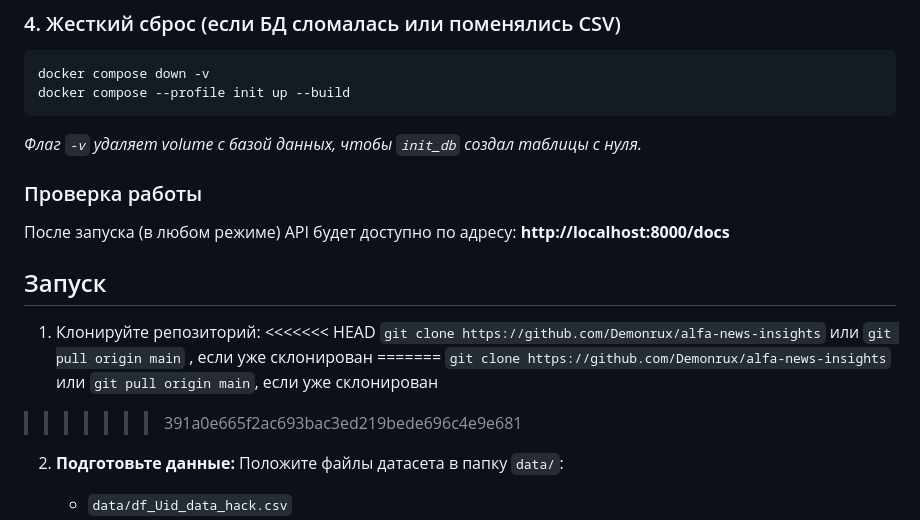
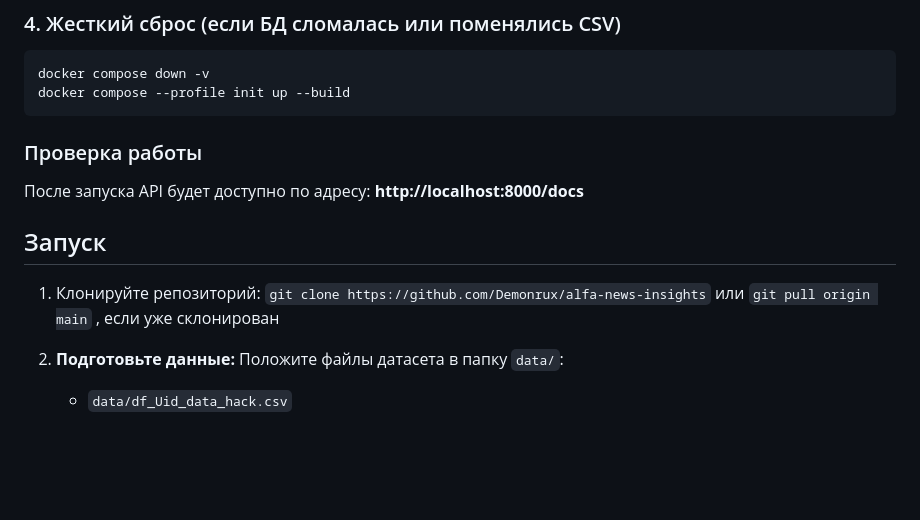
Before and after one commit to Demonrux/alfa-news-insights, a Markdown page: README.md, the part around the change. Rendered like a GitHub page; blank space fills up the shorter version.

````diff
--- a/README.md
+++ b/README.md
@@ -87,20 +87,16 @@ docker compose down
 docker compose down -v
 docker compose --profile init up --build
 ```
-*Флаг `-v` удаляет volume с базой данных, чтобы `init_db` создал таблицы с нуля.*
 
 ### Проверка работы
-После запуска (в любом режиме) API будет доступно по адресу:
+После запуска API будет доступно по адресу:
 **http://localhost:8000/docs**
 
 ## Запуск
 
 1. Клонируйте репозиторий:
-<<<<<<< HEAD
-     `git clone https://github.com/Demonrux/alfa-news-insights` или `git pull origin main` , если уже склонирован
-=======
-   `git clone https://github.com/Demonrux/alfa-news-insights` или `git pull origin main`, если уже склонирован
->>>>>>> 391a0e665f2ac693bac3ed219bede696c4e9e681
+`git clone https://github.com/Demonrux/alfa-news-insights` или `git pull origin main` , если уже склонирован
+
 
 2. **Подготовьте данные:**
    Положите файлы датасета в папку `data/`:
````
